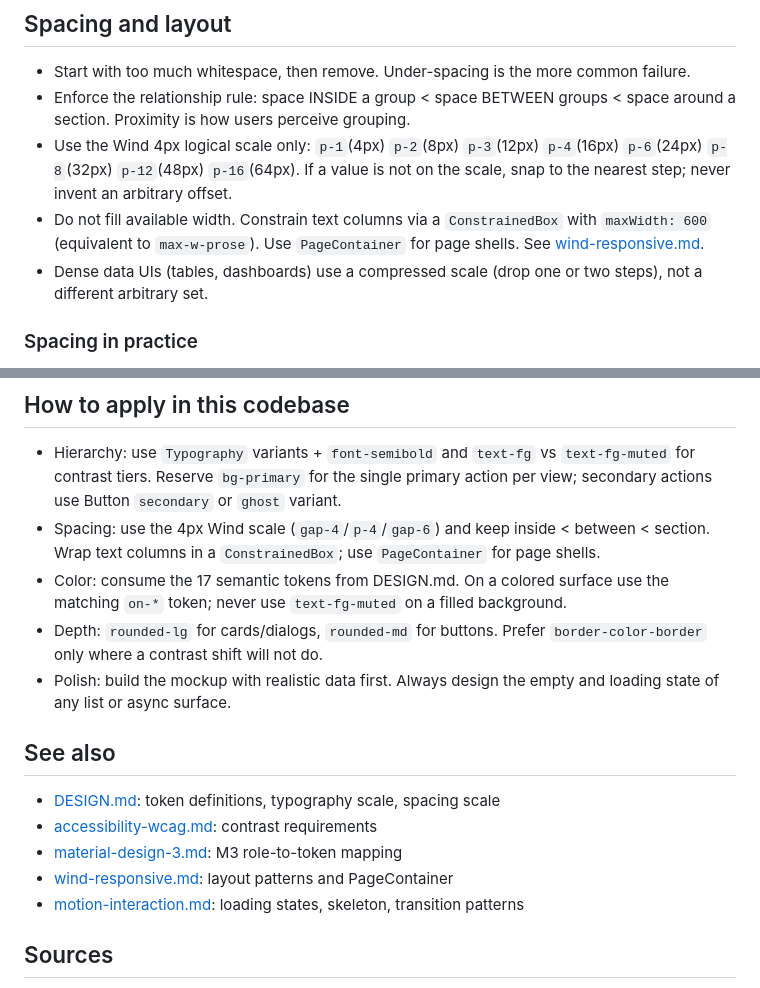
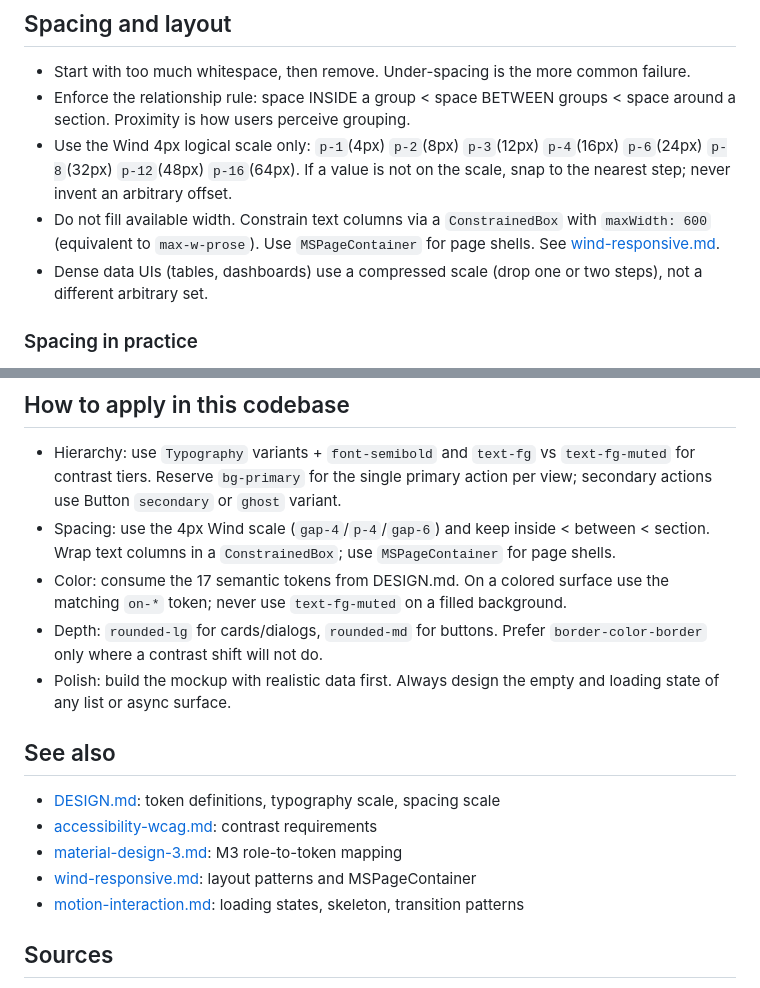
Before and after one commit to anilcancakir/uptizm, a Markdown page: docs/design-culture/refactoring-ui.md, 2 parts joined by grey strips. Rendered like a GitHub page.

```diff
--- a/docs/design-culture/refactoring-ui.md
+++ b/docs/design-culture/refactoring-ui.md
@@ -74,7 +74,7 @@ The following patterns are how generated or rushed UI gives itself away. Avoid a
   `p-6`(24px) `p-8`(32px) `p-12`(48px) `p-16`(64px). If a value is not on the scale, snap to
   the nearest step; never invent an arbitrary offset.
 - Do not fill available width. Constrain text columns via a `ConstrainedBox` with
-  `maxWidth: 600` (equivalent to `max-w-prose`). Use `PageContainer` for page shells. See
+  `maxWidth: 600` (equivalent to `max-w-prose`). Use `MSPageContainer` for page shells. See
   [wind-responsive.md](wind-responsive.md).
 - Dense data UIs (tables, dashboards) use a compressed scale (drop one or two steps), not a
   different arbitrary set.
@@ -162,7 +162,7 @@ EmptyState(
   contrast tiers. Reserve `bg-primary` for the single primary action per view; secondary actions
   use Button `secondary` or `ghost` variant.
 - Spacing: use the 4px Wind scale (`gap-4`/`p-4`/`gap-6`) and keep inside < between < section.
-  Wrap text columns in a `ConstrainedBox`; use `PageContainer` for page shells.
+  Wrap text columns in a `ConstrainedBox`; use `MSPageContainer` for page shells.
 - Color: consume the 17 semantic tokens from DESIGN.md. On a colored surface use the matching
   `on-*` token; never use `text-fg-muted` on a filled background.
 - Depth: `rounded-lg` for cards/dialogs, `rounded-md` for buttons. Prefer
@@ -175,7 +175,7 @@ EmptyState(
 - [DESIGN.md](../DESIGN.md): token definitions, typography scale, spacing scale
 - [accessibility-wcag.md](accessibility-wcag.md): contrast requirements
 - [material-design-3.md](material-design-3.md): M3 role-to-token mapping
-- [wind-responsive.md](wind-responsive.md): layout patterns and PageContainer
+- [wind-responsive.md](wind-responsive.md): layout patterns and MSPageContainer
 - [motion-interaction.md](motion-interaction.md): loading states, skeleton, transition patterns
 
 ## Sources
```
Also changed, not shown: docs/design-culture/apple-hig.md (+1 -1 lines), docs/design-culture/wind-responsive.md (+47 -25 lines).
